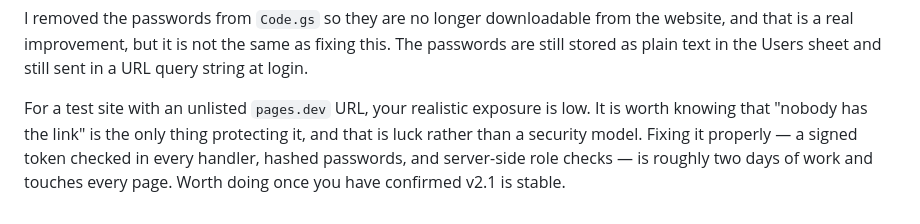
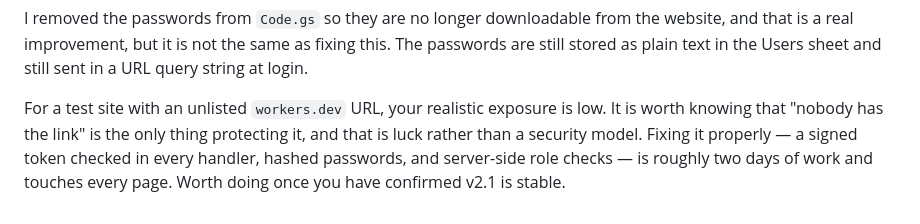
Before and after one commit to Ben0505/MKWebApp, a Markdown page: DEPLOY-CHECKLIST.md, the part around the change. Rendered like a GitHub page.

Commit message:
Correct stale pages.dev reference to workers.dev
Co-Authored-By: Claude Opus 5 <noreply@anthropic.com>
Claude-Session: https://claude.ai/code/session_018z8N8umGLN2QUbVxVze1fR

```diff
--- a/DEPLOY-CHECKLIST.md
+++ b/DEPLOY-CHECKLIST.md
@@ -259,7 +259,7 @@ the website, and that is a real improvement, but it is not the same as fixing
 this. The passwords are still stored as plain text in the Users sheet and still
 sent in a URL query string at login.
 
-For a test site with an unlisted `pages.dev` URL, your realistic exposure is
+For a test site with an unlisted `workers.dev` URL, your realistic exposure is
 low. It is worth knowing that "nobody has the link" is the only thing
 protecting it, and that is luck rather than a security model. Fixing it
 properly — a signed token checked in every handler, hashed passwords, and
```
